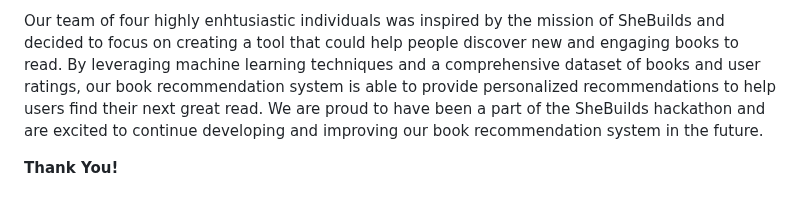
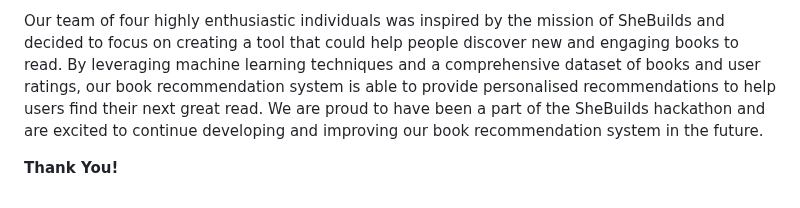
Before and after one commit to Arjundotadex/Book-recommendation-system.github.io, a Markdown page: README.md, the part around one of its changes. GitHub-like rendering.

```diff
--- a/README.md
+++ b/README.md
@@ -22,4 +22,4 @@ Our book recommendation system is a project that was created as part of the [She
 
-Our team of four highly enhtusiastic individuals was inspired by the mission of SheBuilds and decided to focus on creating a tool that could help people discover new and engaging books to read. By leveraging machine learning techniques and a comprehensive dataset of books and user ratings, our book recommendation system is able to provide personalized recommendations to help users find their next great read. We are proud to have been a part of the SheBuilds hackathon and are excited to continue developing and improving our book recommendation system in the future.
+Our team of four highly enthusiastic individuals was inspired by the mission of SheBuilds and decided to focus on creating a tool that could help people discover new and engaging books to read. By leveraging machine learning techniques and a comprehensive dataset of books and user ratings, our book recommendation system is able to provide personalised recommendations to help users find their next great read. We are proud to have been a part of the SheBuilds hackathon and are excited to continue developing and improving our book recommendation system in the future.
 
 **Thank You!**
```
Also changed, not shown: other parts of README.md (+1 -1 lines).
